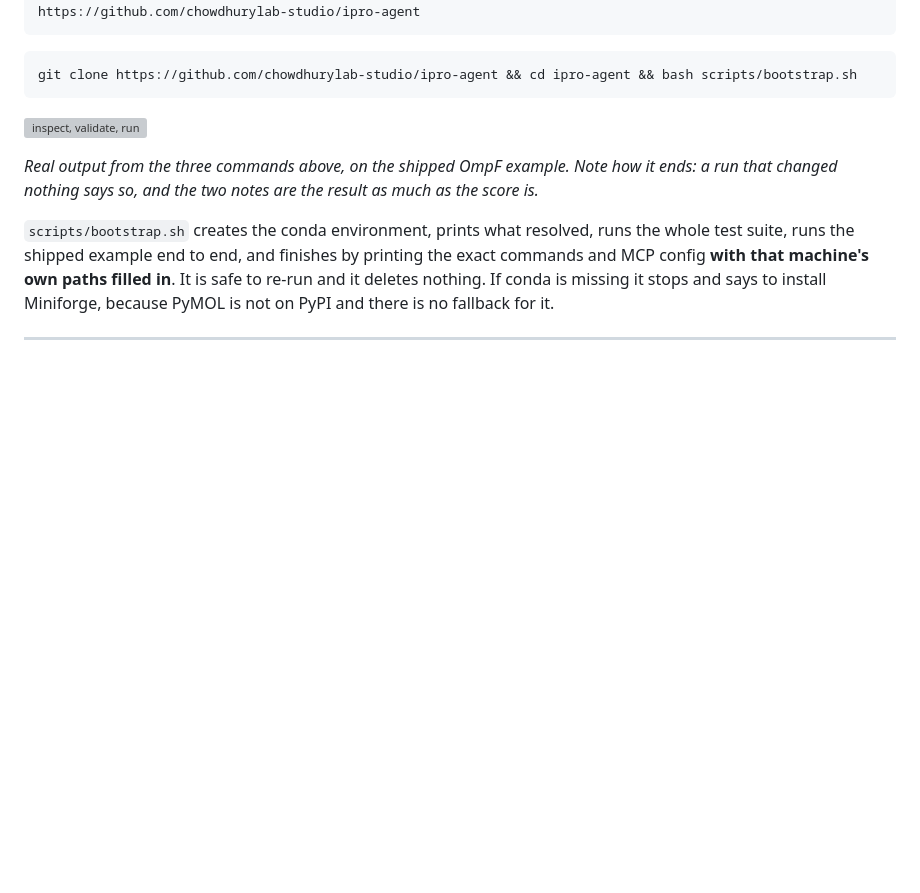
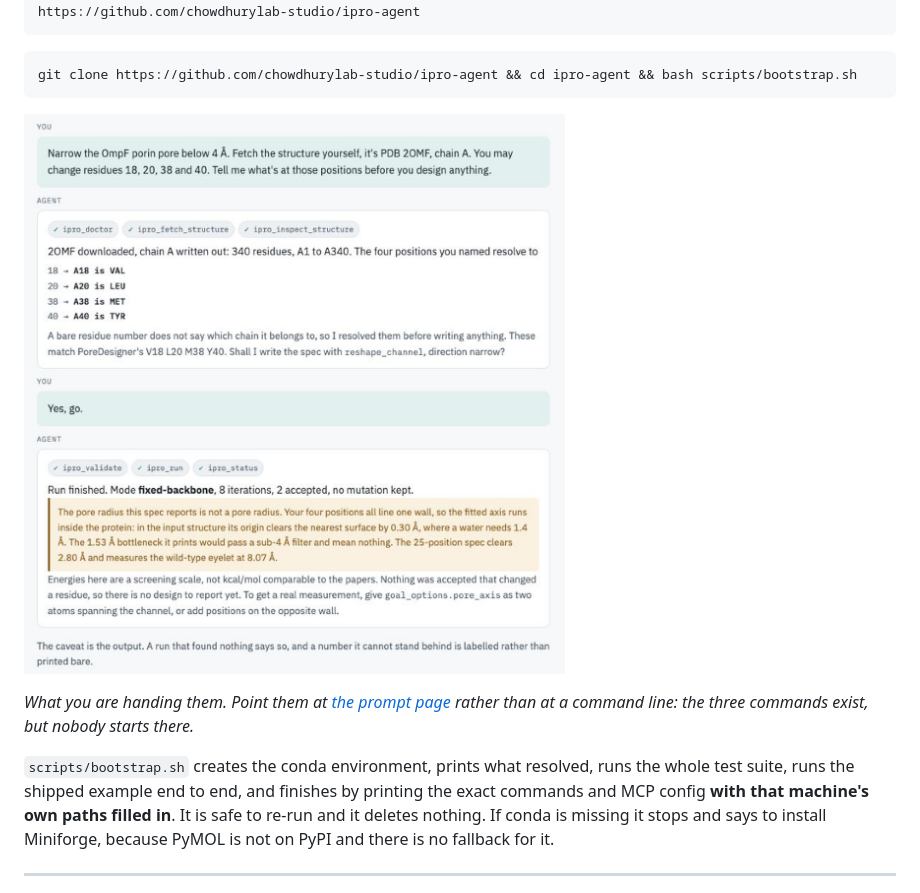
Before and after one commit to chowdhurylab-studio/ipro-agent, a Markdown page: docs/HANDOFF.md, the part around the change. GitHub-like rendering; pictures changed too: docs/demo-chat.png (added); blank space fills up the shorter version; grey boxes are pictures that could not be loaded.

````diff
--- a/docs/HANDOFF.md
+++ b/docs/HANDOFF.md
@@ -13,11 +13,10 @@ https://github.com/chowdhurylab-studio/ipro-agent
 git clone https://github.com/chowdhurylab-studio/ipro-agent && cd ipro-agent && bash scripts/bootstrap.sh
 ```
 
-![inspect, validate, run](tour.gif)
+![A conversation with the agent](demo-chat.png)
 
-*Real output from the three commands above, on the shipped OmpF example. Note
-how it ends: a run that changed nothing says so, and the two notes are the
-result as much as the score is.*
+*What you are handing them. Point them at [the prompt page](index.html) rather
+than at a command line: the three commands exist, but nobody starts there.*
 
 `scripts/bootstrap.sh` creates the conda environment, prints what resolved,
 runs the whole test suite, runs the shipped example end to end, and finishes by
````
Also changed, not shown: README.md (+4 -5 lines), docs/EXAMPLE_PROMPTS.md (+4 -0 lines), 3 other files.
